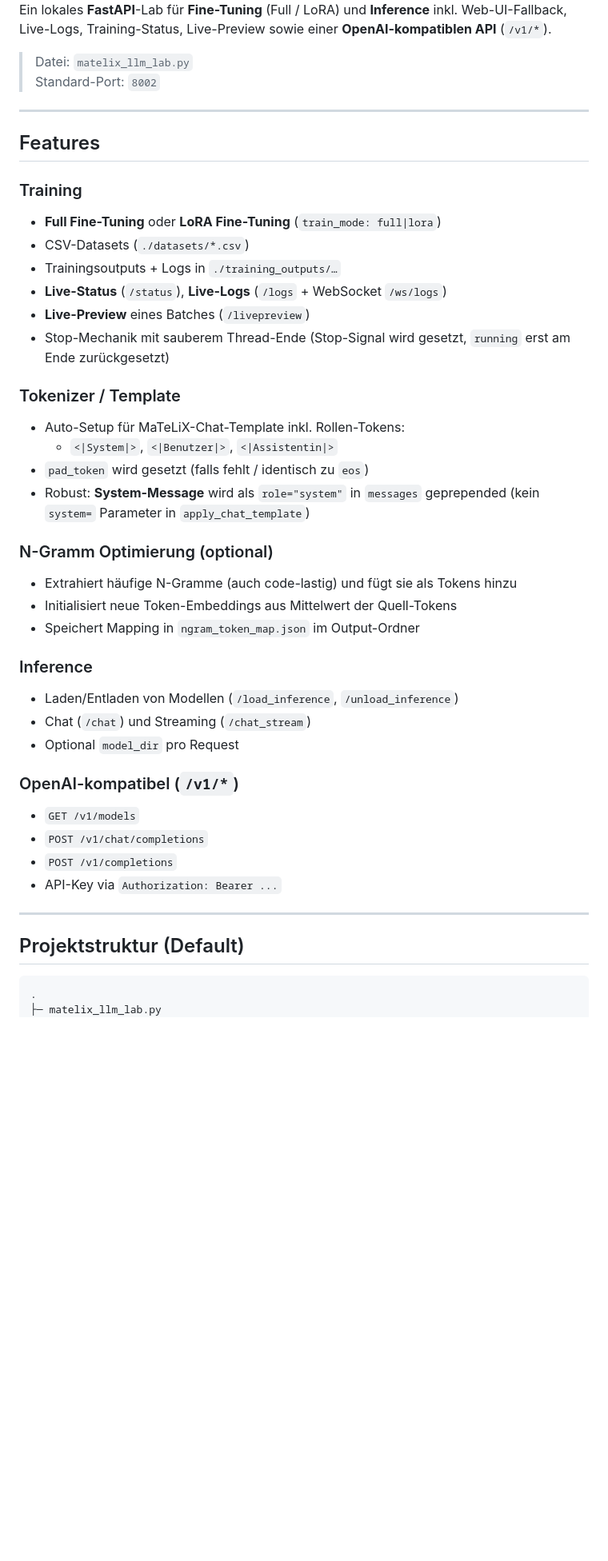
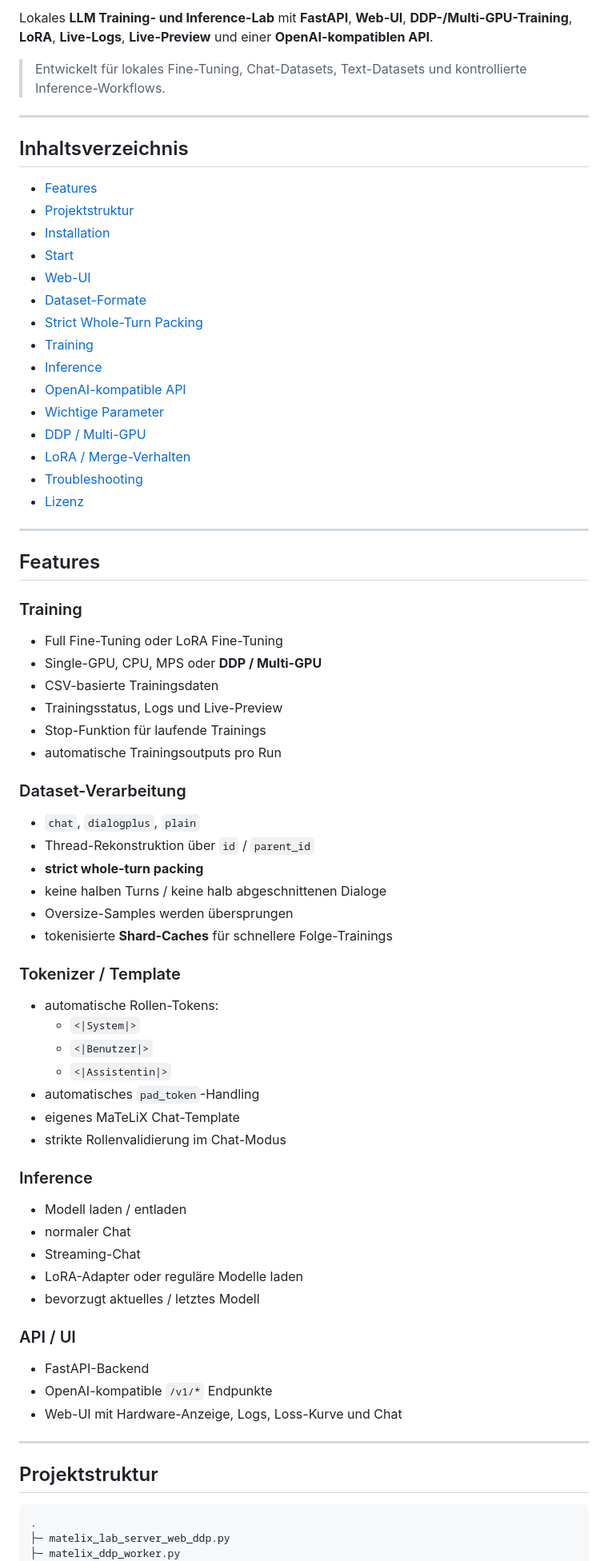
Before and after one commit to MTSmash-TMP-Networks/MaTeLiX-ARTIFICIAL-INTELLIGENCE---LAB, a Markdown page: README.md, the part around one of its changes. Shown at 80% size. GitHub-like rendering; blank space fills up the shorter version.

Commit message:
Revise README for project branding and organization
Updated project name, added badges, and revised content for clarity and structure.

````diff
--- a/README.md
+++ b/README.md
@@ -4,49 +8,75 @@
 
+Lokales **LLM Training- und Inference-Lab** mit **FastAPI**, **Web-UI**, **DDP-/Multi-GPU-Training**, **LoRA**, **Live-Logs**, **Live-Preview** und einer **OpenAI-kompatiblen API**.
 
-Ein lokales **FastAPI**-Lab für **Fine-Tuning** (Full / LoRA) und **Inference** inkl. Web-UI-Fallback, Live-Logs, Training-Status, Live-Preview sowie einer **OpenAI-kompatiblen API** (`/v1/*`).
+> Entwickelt für lokales Fine-Tuning, Chat-Datasets, Text-Datasets und kontrollierte Inference-Workflows.
 
-> Datei: `matelix_llm_lab.py`
-> Standard-Port: `8002`
+---
+
+## Inhaltsverzeichnis
+
+- [Features](#features)
+- [Projektstruktur](#projektstruktur)
+- [Installation](#installation)
+- [Start](#start)
+- [Web-UI](#web-ui)
+- [Dataset-Formate](#dataset-formate)
+- [Strict Whole-Turn Packing](#strict-whole-turn-packing)
+- [Training](#training)
+- [Inference](#inference)
+- [OpenAI-kompatible API](#openai-kompatible-api)
+- [Wichtige Parameter](#wichtige-parameter)
+- [DDP / Multi-GPU](#ddp--multi-gpu)
+- [LoRA / Merge-Verhalten](#lora--merge-verhalten)
+- [Troubleshooting](#troubleshooting)
+- [Lizenz](#lizenz)
 
 ---
 
 ## Features
 
 ### Training
-- **Full Fine-Tuning** oder **LoRA Fine-Tuning** (`train_mode: full|lora`)
-- CSV-Datasets (`./datasets/*.csv`)
-- Trainingsoutputs + Logs in `./training_outputs/…`
-- **Live-Status** (`/status`), **Live-Logs** (`/logs` + WebSocket `/ws/logs`)
-- **Live-Preview** eines Batches (`/livepreview`)
-- Stop-Mechanik mit sauberem Thread-Ende (Stop-Signal wird gesetzt, `running` erst am Ende zurückgesetzt)
+- Full Fine-Tuning oder LoRA Fine-Tuning
+- Single-GPU, CPU, MPS oder **DDP / Multi-GPU**
+- CSV-basierte Trainingsdaten
+- Trainingsstatus, Logs und Live-Preview
+- Stop-Funktion für laufende Trainings
+- automatische Trainingsoutputs pro Run
+
+### Dataset-Verarbeitung
+- `chat`, `dialogplus`, `plain`
+- Thread-Rekonstruktion über `id` / `parent_id`
+- **strict whole-turn packing**
+- keine halben Turns / keine halb abgeschnittenen Dialoge
+- Oversize-Samples werden übersprungen
+- tokenisierte **Shard-Caches** für schnellere Folge-Trainings
 
 ### Tokenizer / Template
-- Auto-Setup für MaTeLiX-Chat-Template inkl. Rollen-Tokens:
-  - `<|System|>`, `<|Benutzer|>`, `<|Assistentin|>`
-- `pad_token` wird gesetzt (falls fehlt / identisch zu `eos`)
-- Robust: **System-Message** wird als `role="system"` in `messages` geprepended (kein `system=` Parameter in `apply_chat_template`)
-
-### N-Gramm Optimierung (optional)
-- Extrahiert häufige N-Gramme (auch code-lastig) und fügt sie als Tokens hinzu
-- Initialisiert neue Token-Embeddings aus Mittelwert der Quell-Tokens
-- Speichert Mapping in `ngram_token_map.json` im Output-Ordner
+- automatische Rollen-Tokens:
+  - `<|System|>`
+  - `<|Benutzer|>`
+  - `<|Assistentin|>`
+- automatisches `pad_token`-Handling
+- eigenes MaTeLiX Chat-Template
+- strikte Rollenvalidierung im Chat-Modus
 
 ### Inference
-- Laden/Entladen von Modellen (`/load_inference`, `/unload_inference`)
-- Chat (`/chat`) und Streaming (`/chat_stream`)
-- Optional `model_dir` pro Request
+- Modell laden / entladen
+- normaler Chat
+- Streaming-Chat
+- LoRA-Adapter oder reguläre Modelle laden
+- bevorzugt aktuelles / letztes Modell
 
-### OpenAI-kompatibel (`/v1/*`)
-- `GET /v1/models`
-- `POST /v1/chat/completions`
-- `POST /v1/completions`
-- API-Key via `Authorization: Bearer ...`
+### API / UI
+- FastAPI-Backend
+- OpenAI-kompatible `/v1/*` Endpunkte
+- Web-UI mit Hardware-Anzeige, Logs, Loss-Kurve und Chat
 
 ---
 
-## Projektstruktur (Default)
+## Projektstruktur
 
-```txt
+```text
 .
-├─ matelix_llm_lab.py
+├─ matelix_lab_server_web_ddp.py
+├─ matelix_ddp_worker.py
 ├─ datasets/
````
Also changed, not shown: other parts of README.md (+305 -145 lines).
